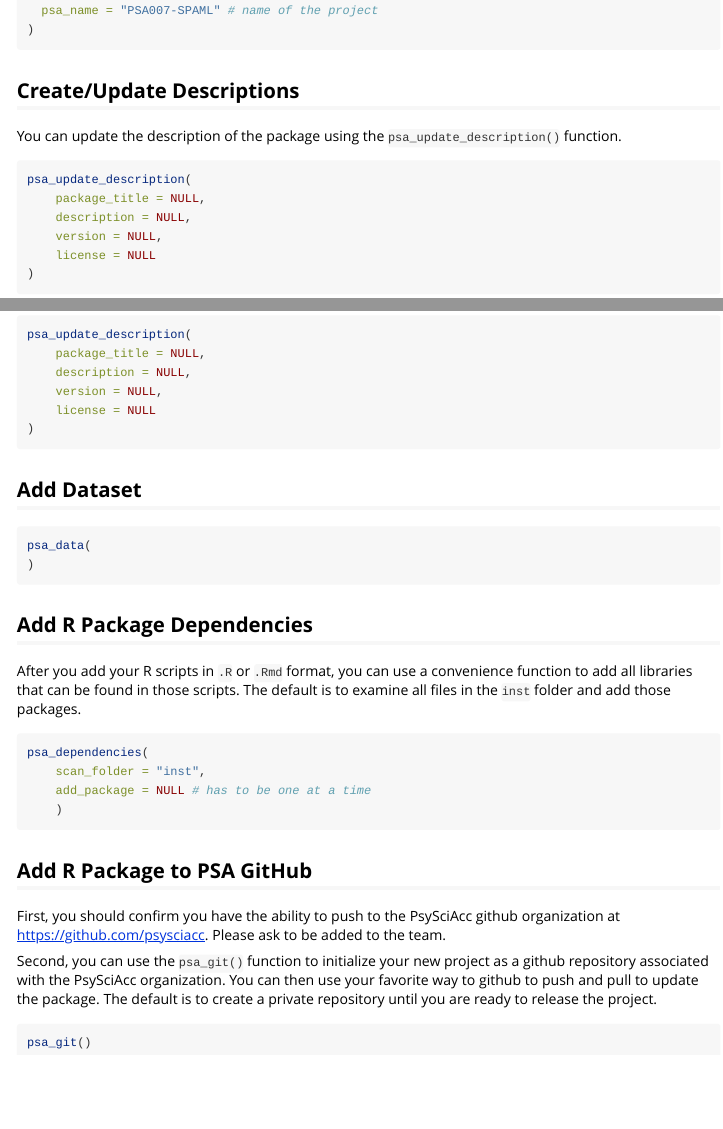
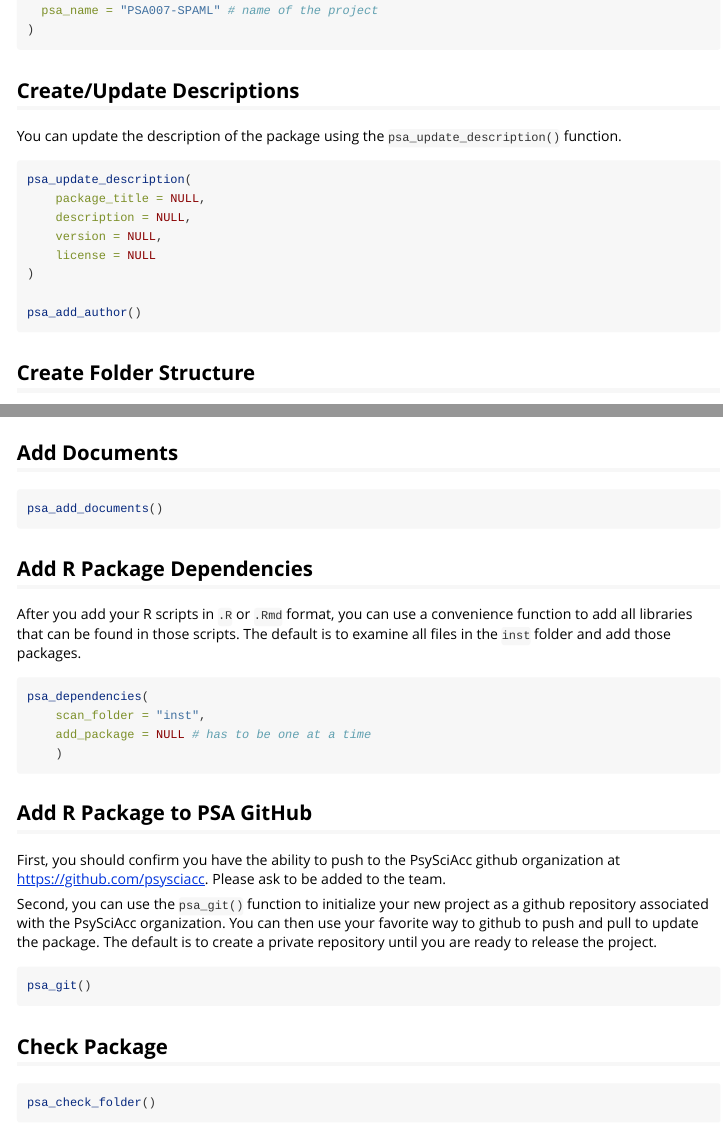
Before and after one commit to psysciacc/psaverse, an R Markdown document (vignettes/psaverse.Rmd): the page in a window 1100 px wide, from 310 px down, and a second part further down, joined at a grey line. Rendered offline with R 4.5, knitr and Pandoc, with nearby package versions; some code elsewhere in the file could not run offline.

Commit message:
add basic vignette structure

````diff
--- a/vignettes/psaverse.Rmd
+++ b/vignettes/psaverse.Rmd
@@ -40,13 +40,20 @@ psa_update_description(
     version = NULL,
     license = NULL
 )
+
+psa_add_author()
 ```
 
-## Add Dataset
+## Create Folder Structure
+
+```{r}
+psa_create_folder()
+```
+
+## Add Documents
 
 ```{r eval = F}
-psa_data(
-)
+psa_add_documents()
 ```
 
 ## Add R Package Dependencies
@@ -69,3 +76,9 @@ Second, you can use the `psa_git()` function to initialize your new project as a
 ```{r eval = F}
 psa_git()
 ```
+
+## Check Package
+
+```{r}
+psa_check_folder()
+```
````
